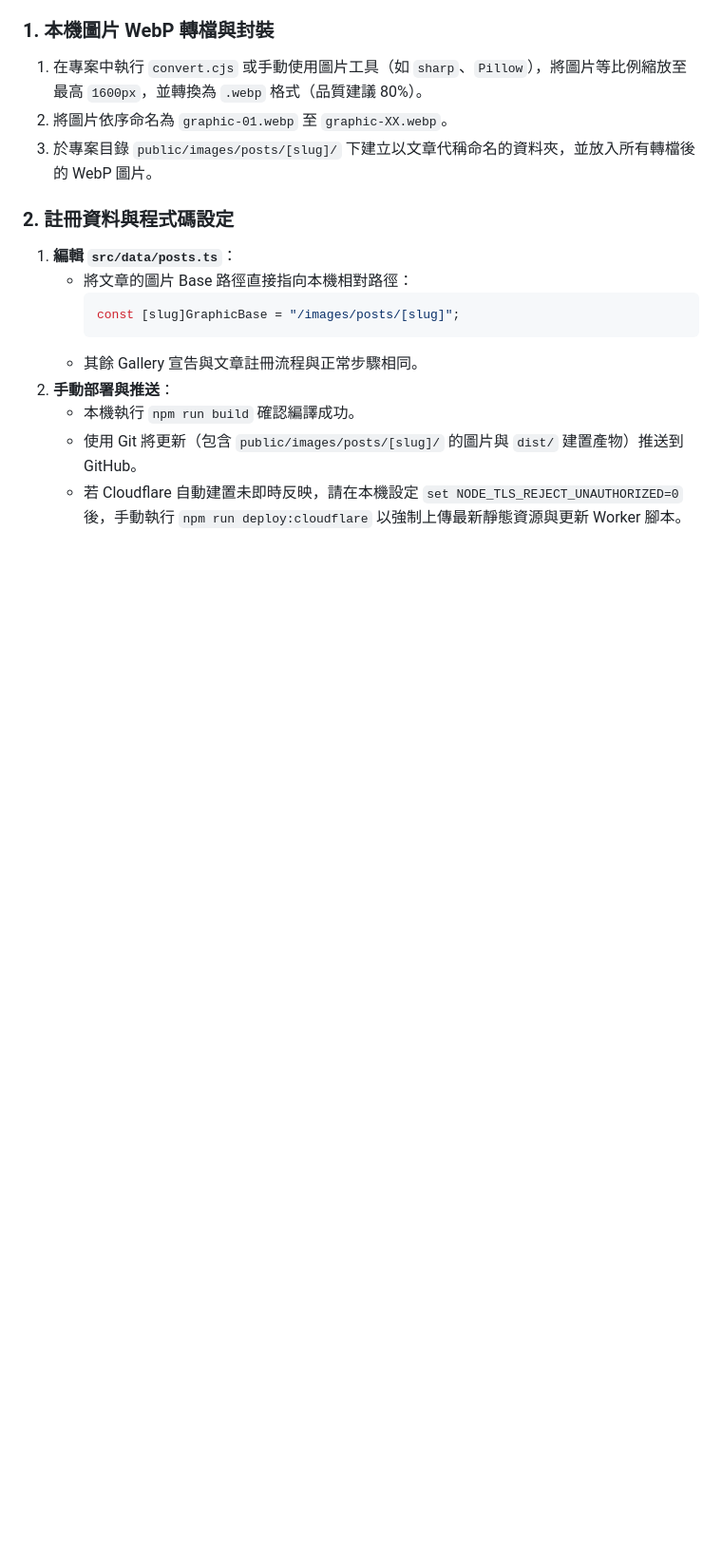
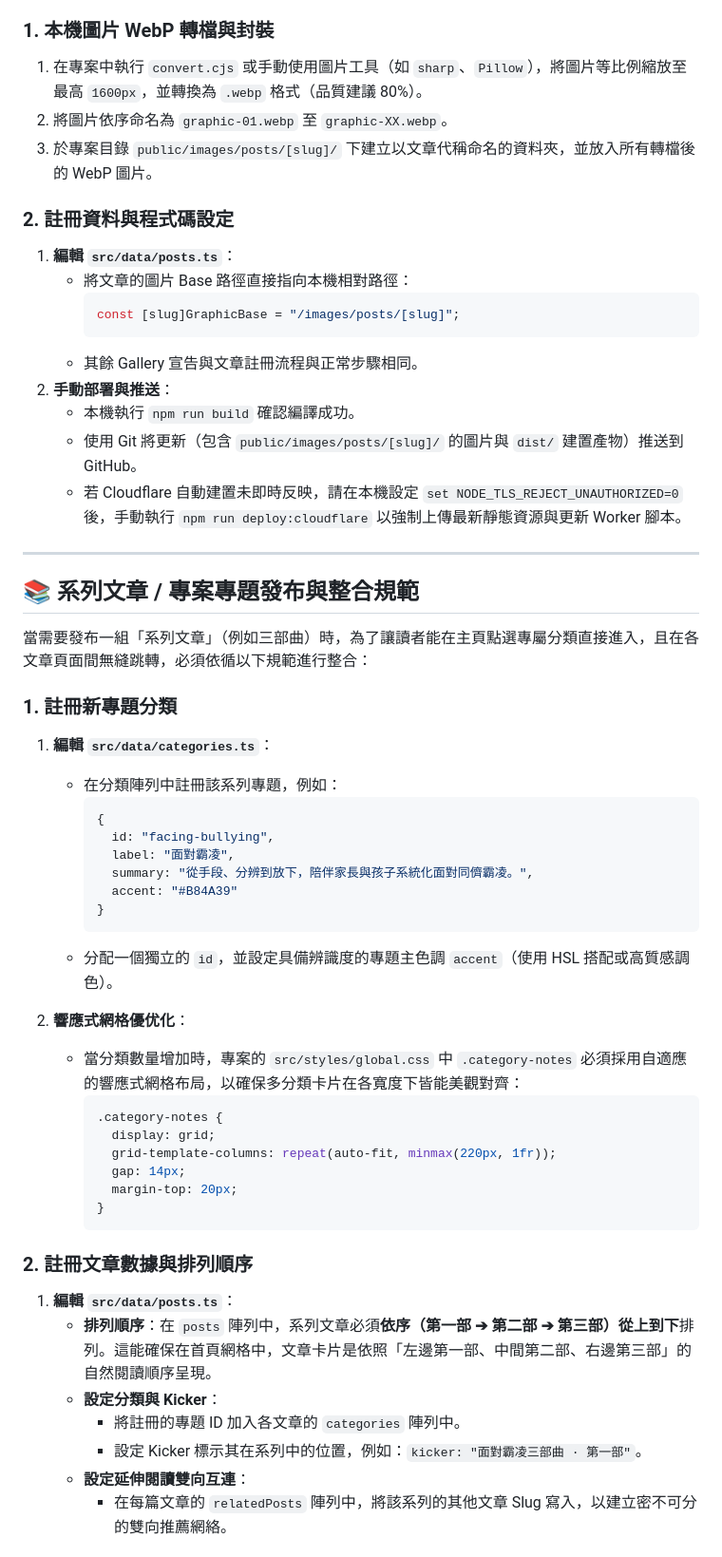
Before and after one commit to kochihuang202/kc-ai-education-blog, a Markdown page: SOP.md, the part around one of its changes. Shown at 95% size. GitHub-like rendering; blank space fills up the shorter version.

````diff
--- a/SOP.md
+++ b/SOP.md
@@ -142,3 +142,43 @@ git push origin main
    * 本機執行 `npm run build` 確認編譯成功。
    * 使用 Git 將更新（包含 `public/images/posts/[slug]/` 的圖片與 `dist/` 建置產物）推送到 GitHub。
    * 若 Cloudflare 自動建置未即時反映，請在本機設定 `set NODE_TLS_REJECT_UNAUTHORIZED=0` 後，手動執行 `npm run deploy:cloudflare` 以強制上傳最新靜態資源與更新 Worker 腳本。
+
+---
+
+## 📚 系列文章 / 專案專題發布與整合規範
+
+當需要發布一組「系列文章」（例如三部曲）時，為了讓讀者能在主頁點選專屬分類直接進入，且在各文章頁面間無縫跳轉，必須依循以下規範進行整合：
+
+### 1. 註冊新專題分類
+1. **編輯 `src/data/categories.ts`**：
+   - 在分類陣列中註冊該系列專題，例如：
+     ```typescript
+     {
+       id: "facing-bullying",
+       label: "面對霸凌",
+       summary: "從手段、分辨到放下，陪伴家長與孩子系統化面對同儕霸凌。",
+       accent: "#B84A39"
+     }
+     ```
+   - 分配一個獨立的 `id`，並設定具備辨識度的專題主色調 `accent`（使用 HSL 搭配或高質感調色）。
+
+2. **響應式網格優优化**：
+   - 當分類數量增加時，專案的 `src/styles/global.css` 中 `.category-notes` 必須採用自適應的響應式網格布局，以確保多分類卡片在各寬度下皆能美觀對齊：
+     ```css
+     .category-notes {
+       display: grid;
+       grid-template-columns: repeat(auto-fit, minmax(220px, 1fr));
+       gap: 14px;
+       margin-top: 20px;
+     }
+     ```
+
+### 2. 註冊文章數據與排列順序
+1. **編輯 `src/data/posts.ts`**：
+   - **排列順序**：在 `posts` 陣列中，系列文章必須**依序（第一部 ➔ 第二部 ➔ 第三部）從上到下**排列。這能確保在首頁網格中，文章卡片是依照「左邊第一部、中間第二部、右邊第三部」的自然閱讀順序呈現。
+   - **設定分類與 Kicker**：
+     - 將註冊的專題 ID 加入各文章的 `categories` 陣列中。
+     - 設定 Kicker 標示其在系列中的位置，例如：`kicker: "面對霸凌三部曲 · 第一部"`。
+   - **設定延伸閱讀雙向互連**：
+     - 在每篇文章的 `relatedPosts` 陣列中，將該系列的其他文章 Slug 寫入，以建立密不可分的雙向推薦網絡。
+
````
Also changed, not shown: other parts of SOP.md (+52 -0 lines).
